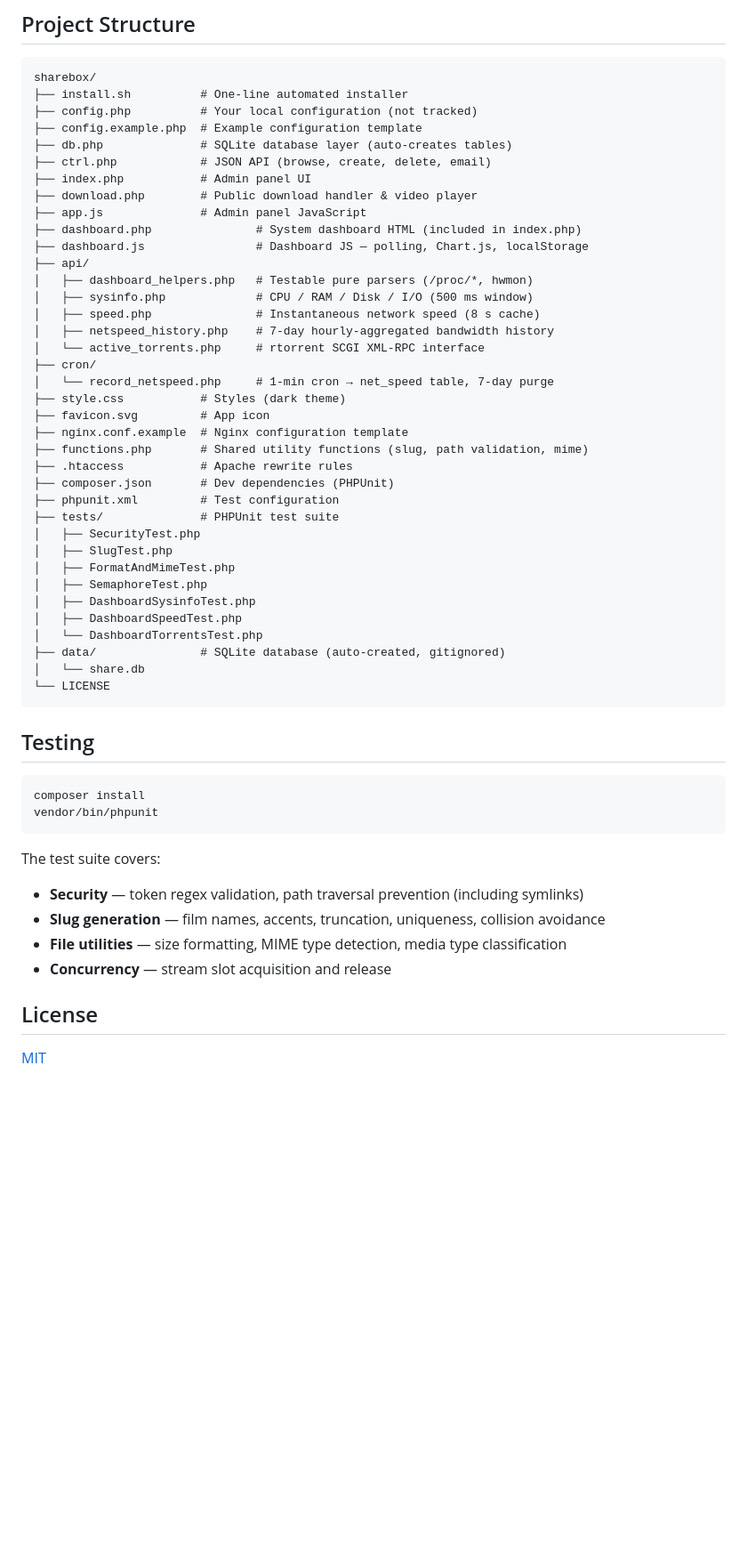
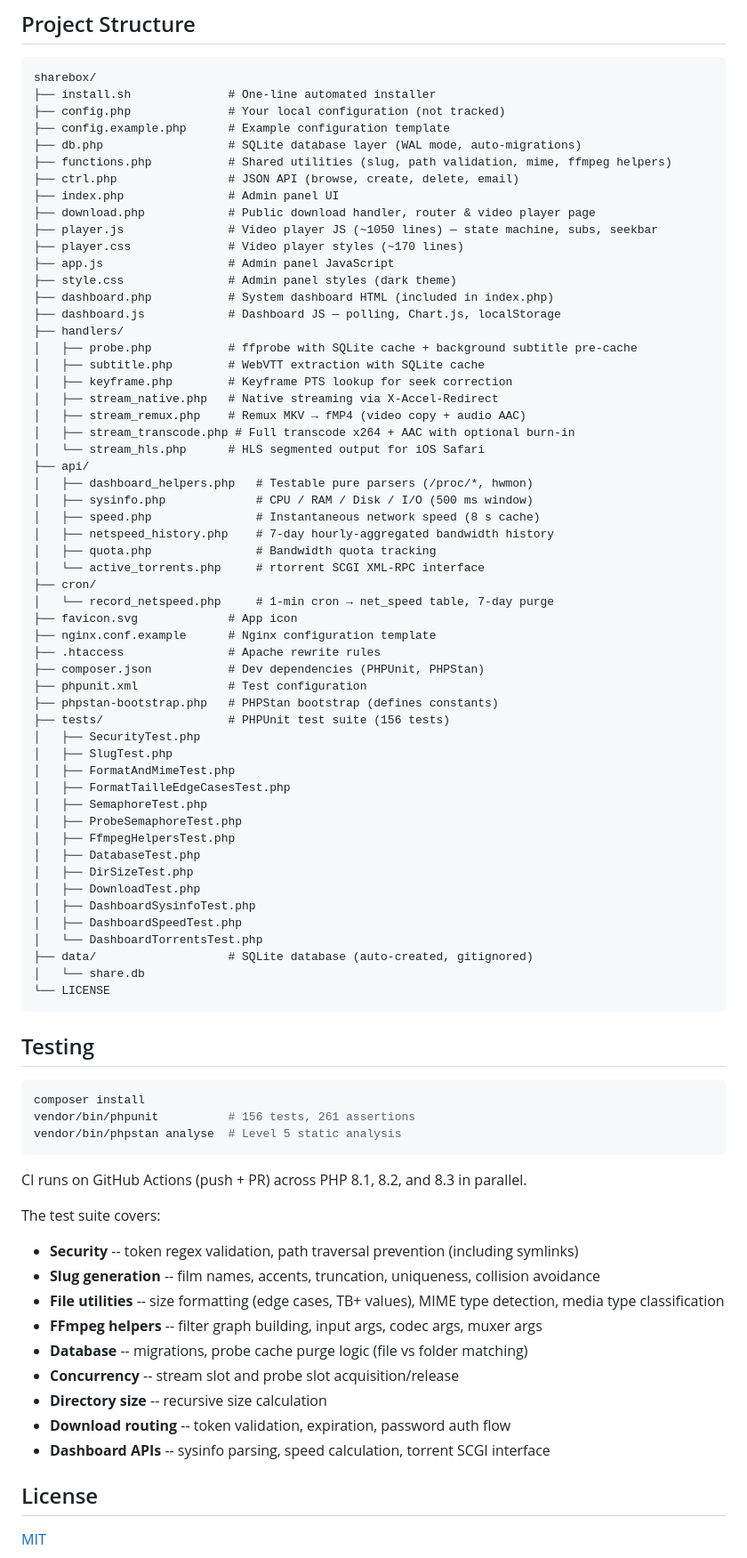
Before and after one commit to ohugonnot/sharebox, a Markdown page: README.md, the part around one of its changes. Shown at 89% size. Rendered like a GitHub page; blank space fills up the shorter version.

````diff
--- a/README.md
+++ b/README.md
@@ -239,40 +283,58 @@ define('DL_BASE_URL', '/dl/');
 
 ```
 sharebox/
-├── install.sh          # One-line automated installer
-├── config.php          # Your local configuration (not tracked)
-├── config.example.php  # Example configuration template
-├── db.php              # SQLite database layer (auto-creates tables)
-├── ctrl.php            # JSON API (browse, create, delete, email)
-├── index.php           # Admin panel UI
-├── download.php        # Public download handler & video player
-├── app.js              # Admin panel JavaScript
-├── dashboard.php               # System dashboard HTML (included in index.php)
-├── dashboard.js                # Dashboard JS — polling, Chart.js, localStorage
+├── install.sh              # One-line automated installer
+├── config.php              # Your local configuration (not tracked)
+├── config.example.php      # Example configuration template
+├── db.php                  # SQLite database layer (WAL mode, auto-migrations)
+├── functions.php           # Shared utilities (slug, path validation, mime, ffmpeg helpers)
+├── ctrl.php                # JSON API (browse, create, delete, email)
+├── index.php               # Admin panel UI
+├── download.php            # Public download handler, router & video player page
+├── player.js               # Video player JS (~1050 lines) — state machine, subs, seekbar
+├── player.css              # Video player styles (~170 lines)
+├── app.js                  # Admin panel JavaScript
+├── style.css               # Admin panel styles (dark theme)
+├── dashboard.php           # System dashboard HTML (included in index.php)
+├── dashboard.js            # Dashboard JS — polling, Chart.js, localStorage
+├── handlers/
+│   ├── probe.php           # ffprobe with SQLite cache + background subtitle pre-cache
+│   ├── subtitle.php        # WebVTT extraction with SQLite cache
+│   ├── keyframe.php        # Keyframe PTS lookup for seek correction
+│   ├── stream_native.php   # Native streaming via X-Accel-Redirect
+│   ├── stream_remux.php    # Remux MKV → fMP4 (video copy + audio AAC)
+│   ├── stream_transcode.php # Full transcode x264 + AAC with optional burn-in
+│   └── stream_hls.php      # HLS segmented output for iOS Safari
 ├── api/
 │   ├── dashboard_helpers.php   # Testable pure parsers (/proc/*, hwmon)
 │   ├── sysinfo.php             # CPU / RAM / Disk / I/O (500 ms window)
 │   ├── speed.php               # Instantaneous network speed (8 s cache)
 │   ├── netspeed_history.php    # 7-day hourly-aggregated bandwidth history
+│   ├── quota.php               # Bandwidth quota tracking
 │   └── active_torrents.php     # rtorrent SCGI XML-RPC interface
 ├── cron/
 │   └── record_netspeed.php     # 1-min cron → net_speed table, 7-day purge
-├── style.css           # Styles (dark theme)
-├── favicon.svg         # App icon
-├── nginx.conf.example  # Nginx configuration template
-├── functions.php       # Shared utility functions (slug, path validation, mime)
-├── .htaccess           # Apache rewrite rules
-├── composer.json       # Dev dependencies (PHPUnit)
-├── phpunit.xml         # Test configuration
-├── tests/              # PHPUnit test suite
+├── favicon.svg             # App icon
+├── nginx.conf.example      # Nginx configuration template
+├── .htaccess               # Apache rewrite rules
+├── composer.json           # Dev dependencies (PHPUnit, PHPStan)
+├── phpunit.xml             # Test configuration
+├── phpstan-bootstrap.php   # PHPStan bootstrap (defines constants)
+├── tests/                  # PHPUnit test suite (156 tests)
 │   ├── SecurityTest.php
 │   ├── SlugTest.php
 │   ├── FormatAndMimeTest.php
+│   ├── FormatTailleEdgeCasesTest.php
 │   ├── SemaphoreTest.php
+│   ├── ProbeSemaphoreTest.php
+│   ├── FfmpegHelpersTest.php
+│   ├── DatabaseTest.php
+│   ├── DirSizeTest.php
+│   ├── DownloadTest.php
 │   ├── DashboardSysinfoTest.php
 │   ├── DashboardSpeedTest.php
 │   └── DashboardTorrentsTest.php
-├── data/               # SQLite database (auto-created, gitignored)
+├── data/                   # SQLite database (auto-created, gitignored)
 │   └── share.db
 └── LICENSE
 ```
@@ -281,14 +343,22 @@ sharebox/
 
 ```bash
 composer install
-vendor/bin/phpunit
+vendor/bin/phpunit          # 156 tests, 261 assertions
+vendor/bin/phpstan analyse  # Level 5 static analysis
 ```
 
+CI runs on GitHub Actions (push + PR) across PHP 8.1, 8.2, and 8.3 in parallel.
+
 The test suite covers:
-- **Security** — token regex validation, path traversal prevention (including symlinks)
-- **Slug generation** — film names, accents, truncation, uniqueness, collision avoidance
-- **File utilities** — size formatting, MIME type detection, media type classification
-- **Concurrency** — stream slot acquisition and release
+- **Security** -- token regex validation, path traversal prevention (including symlinks)
+- **Slug generation** -- film names, accents, truncation, uniqueness, collision avoidance
+- **File utilities** -- size formatting (edge cases, TB+ values), MIME type detection, media type classification
+- **FFmpeg helpers** -- filter graph building, input args, codec args, muxer args
+- **Database** -- migrations, probe cache purge logic (file vs folder matching)
+- **Concurrency** -- stream slot and probe slot acquisition/release
+- **Directory size** -- recursive size calculation
+- **Download routing** -- token validation, expiration, password auth flow
+- **Dashboard APIs** -- sysinfo parsing, speed calculation, torrent SCGI interface
 
 ## License
 
````
Also changed, not shown: other parts of README.md (+88 -44 lines).
